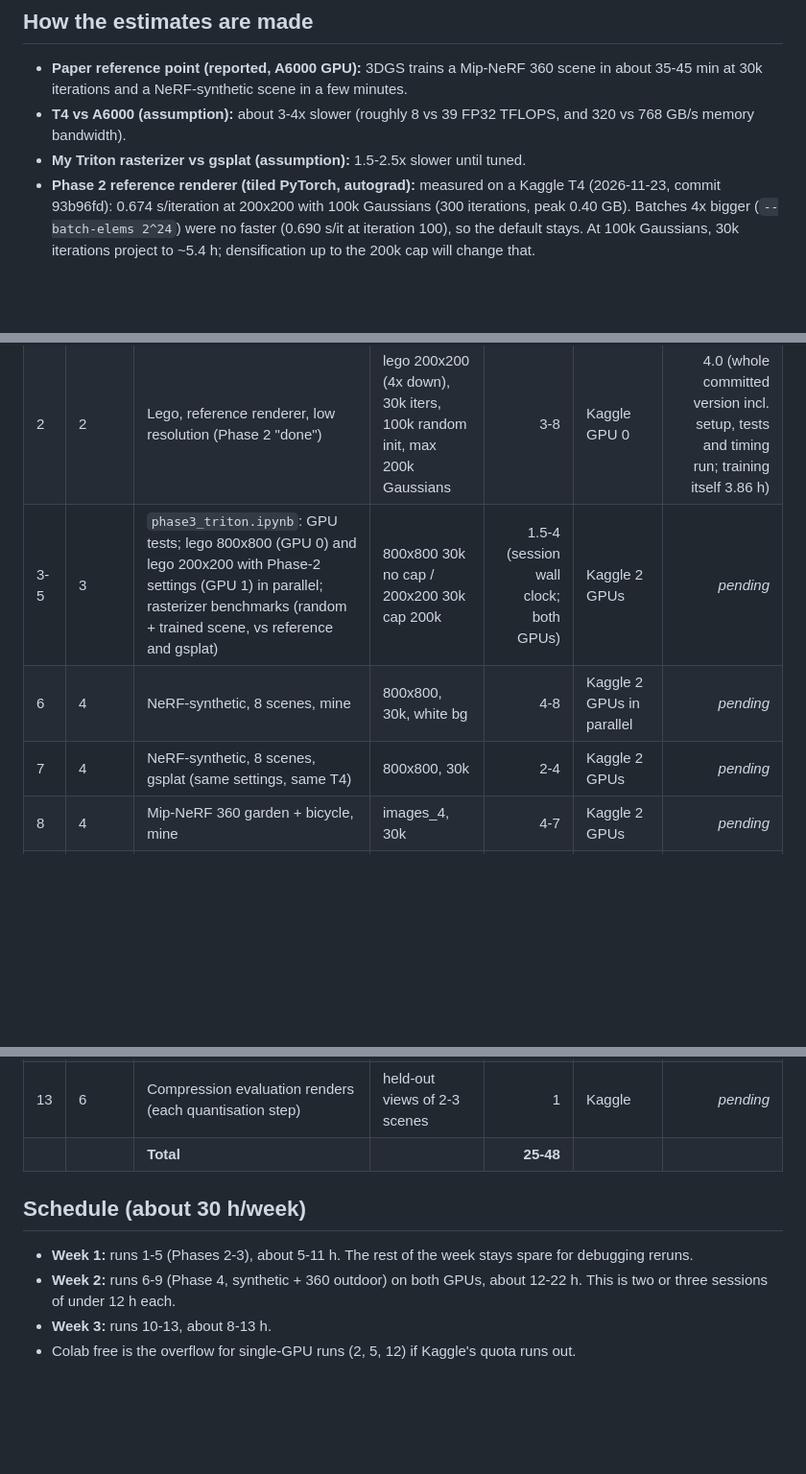
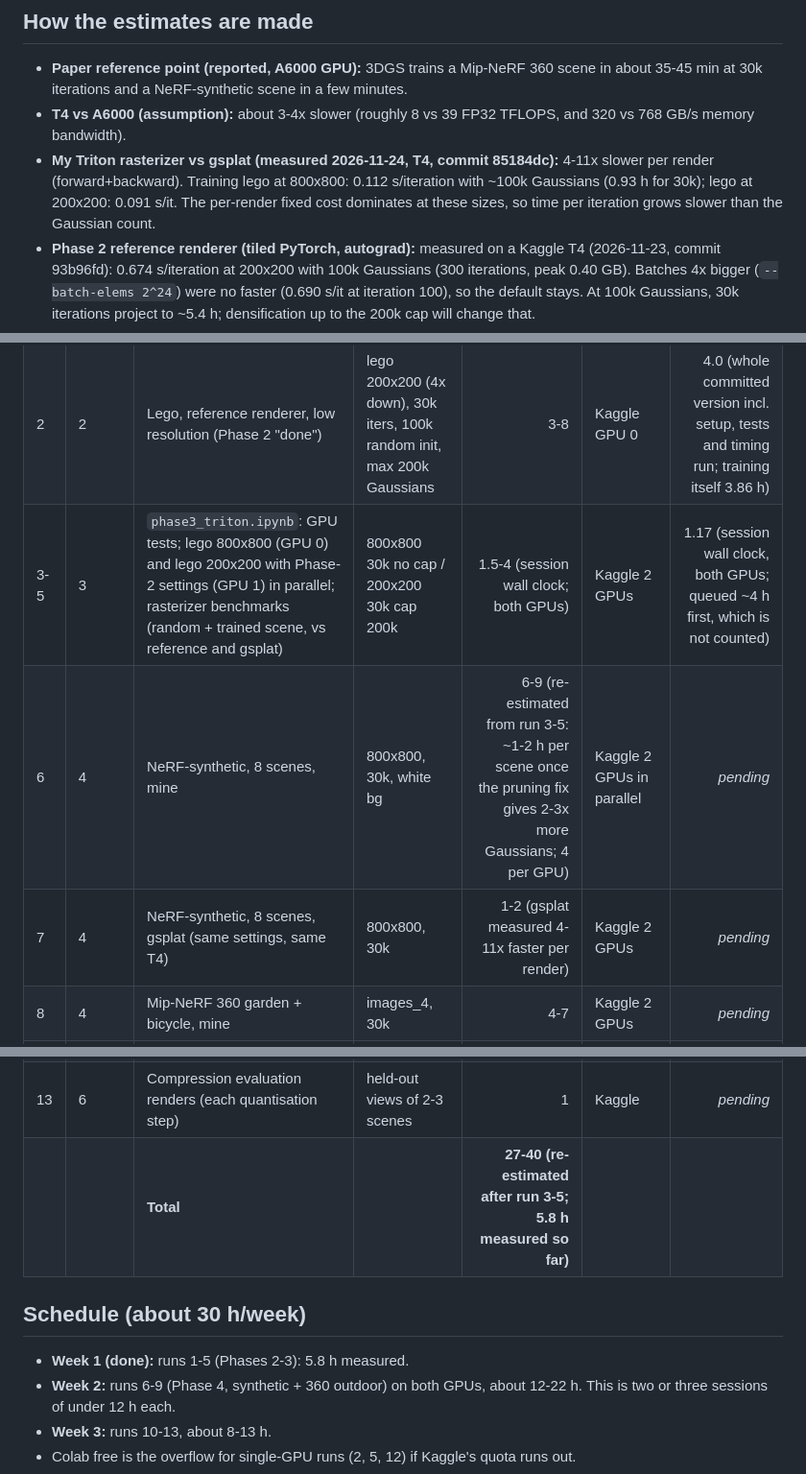
Before and after one commit to GARVIT-bit/gaussian-splatting, a Markdown page: bench/gpu_budget.md, 3 parts joined by grey strips. Shown at 96% size. Drawn GitHub-style; blank space fills up the shorter version.

```diff
--- a/bench/gpu_budget.md
+++ b/bench/gpu_budget.md
@@ -6,7 +6,7 @@ Quota: one Kaggle account, about **30 GPU-hours per week** (2 x T4 per session,
 
 - **Paper reference point (reported, A6000 GPU):** 3DGS trains a Mip-NeRF 360 scene in about 35-45 min at 30k iterations and a NeRF-synthetic scene in a few minutes.
 - **T4 vs A6000 (assumption):** about 3-4x slower (roughly 8 vs 39 FP32 TFLOPS, and 320 vs 768 GB/s memory bandwidth).
-- **My Triton rasterizer vs gsplat (assumption):** 1.5-2.5x slower until tuned.
+- **My Triton rasterizer vs gsplat (measured 2026-11-24, T4, commit 85184dc):** 4-11x slower per render (forward+backward). Training lego at 800x800: 0.112 s/iteration with ~100k Gaussians (0.93 h for 30k); lego at 200x200: 0.091 s/it. The per-render fixed cost dominates at these sizes, so time per iteration grows slower than the Gaussian count.
 - **Phase 2 reference renderer (tiled PyTorch, autograd):** measured on a Kaggle T4 (2026-11-23, commit 93b96fd): 0.674 s/iteration at 200x200 with 100k Gaussians (300 iterations, peak 0.40 GB). Batches 4x bigger (`--batch-elems 2^24`) were no faster (0.690 s/it at iteration 100), so the default stays. At 100k Gaussians, 30k iterations project to ~5.4 h; densification up to the 200k cap will change that.
 - **Overheads:** session setup + dataset download/unzip + evaluation + writing results: about 0.3 h per session.
 
@@ -16,20 +16,20 @@ Quota: one Kaggle account, about **30 GPU-hours per week** (2 x T4 per session,
 |---|---|---|---|---:|---|---:|
 | 1 | 2 | Debug: notebook smoke test, timing of the reference renderer | lego, 200x200, 300 iters | 0.3 | Kaggle | ~0.6 (interactive session, incl. a batch-size test) |
 | 2 | 2 | Lego, reference renderer, low resolution (Phase 2 "done") | lego 200x200 (4x down), 30k iters, 100k random init, max 200k Gaussians | 3-8 | Kaggle GPU 0 | 4.0 (whole committed version incl. setup, tests and timing run; training itself 3.86 h) |
-| 3-5 | 3 | `phase3_triton.ipynb`: GPU tests; lego 800x800 (GPU 0) and lego 200x200 with Phase-2 settings (GPU 1) in parallel; rasterizer benchmarks (random + trained scene, vs reference and gsplat) | 800x800 30k no cap / 200x200 30k cap 200k | 1.5-4 (session wall clock; both GPUs) | Kaggle 2 GPUs | _pending_ |
-| 6 | 4 | NeRF-synthetic, 8 scenes, mine | 800x800, 30k, white bg | 4-8 | Kaggle 2 GPUs in parallel | _pending_ |
-| 7 | 4 | NeRF-synthetic, 8 scenes, gsplat (same settings, same T4) | 800x800, 30k | 2-4 | Kaggle 2 GPUs | _pending_ |
+| 3-5 | 3 | `phase3_triton.ipynb`: GPU tests; lego 800x800 (GPU 0) and lego 200x200 with Phase-2 settings (GPU 1) in parallel; rasterizer benchmarks (random + trained scene, vs reference and gsplat) | 800x800 30k no cap / 200x200 30k cap 200k | 1.5-4 (session wall clock; both GPUs) | Kaggle 2 GPUs | 1.17 (session wall clock, both GPUs; queued ~4 h first, which is not counted) |
+| 6 | 4 | NeRF-synthetic, 8 scenes, mine | 800x800, 30k, white bg | 6-9 (re-estimated from run 3-5: ~1-2 h per scene once the pruning fix gives 2-3x more Gaussians; 4 per GPU) | Kaggle 2 GPUs in parallel | _pending_ |
+| 7 | 4 | NeRF-synthetic, 8 scenes, gsplat (same settings, same T4) | 800x800, 30k | 1-2 (gsplat measured 4-11x faster per render) | Kaggle 2 GPUs | _pending_ |
 | 8 | 4 | Mip-NeRF 360 garden + bicycle, mine | images_4, 30k | 4-7 | Kaggle 2 GPUs | _pending_ |
 | 9 | 4 | Mip-NeRF 360 garden + bicycle, gsplat | images_4, 30k | 2-3 | Kaggle 2 GPUs | _pending_ |
 | 10 | 4 | Mip-NeRF 360 kitchen (indoor), mine + gsplat | images_2, 30k | 3-5 | Kaggle | _pending_ |
 | 11 | 4 | Tanks & Temples truck, mine + gsplat (if time) | 3DGS release resolution, 30k | 2-4 | Kaggle | _pending_ |
 | 12 | 4 | Own phone capture, mine (COLMAP on CPU in the session) | ~150 frames, 30k | 2-3 | Kaggle | _pending_ |
 | 13 | 6 | Compression evaluation renders (each quantisation step) | held-out views of 2-3 scenes | 1 | Kaggle | _pending_ |
-| | | **Total** | | **25-48** | | |
+| | | **Total** | | **27-40 (re-estimated after run 3-5; 5.8 h measured so far)** | | |
 
 ## Schedule (about 30 h/week)
 
-- **Week 1:** runs 1-5 (Phases 2-3), about 5-11 h. The rest of the week stays spare for debugging reruns.
+- **Week 1 (done):** runs 1-5 (Phases 2-3): 5.8 h measured.
 - **Week 2:** runs 6-9 (Phase 4, synthetic + 360 outdoor) on both GPUs, about 12-22 h. This is two or three sessions of under 12 h each.
 - **Week 3:** runs 10-13, about 8-13 h.
 - Colab free is the overflow for single-GPU runs (2, 5, 12) if Kaggle's quota runs out.
```
Also changed, not shown: README.md (+41 -5 lines), bench/results/lego_triton_200.md (added, +53 -0 lines), bench/results/lego_triton_800.md (added, +53 -0 lines), bench/results/phase3_rasterizer_lego.md (added, +16 -0 lines), bench/results/phase3_rasterizer_random.md (added, +25 -0 lines), docs/images/phase3_lego200_triton_test_000.png (added), docs/images/phase3_lego800_triton_test_000.jpg (added), 6 other files.
